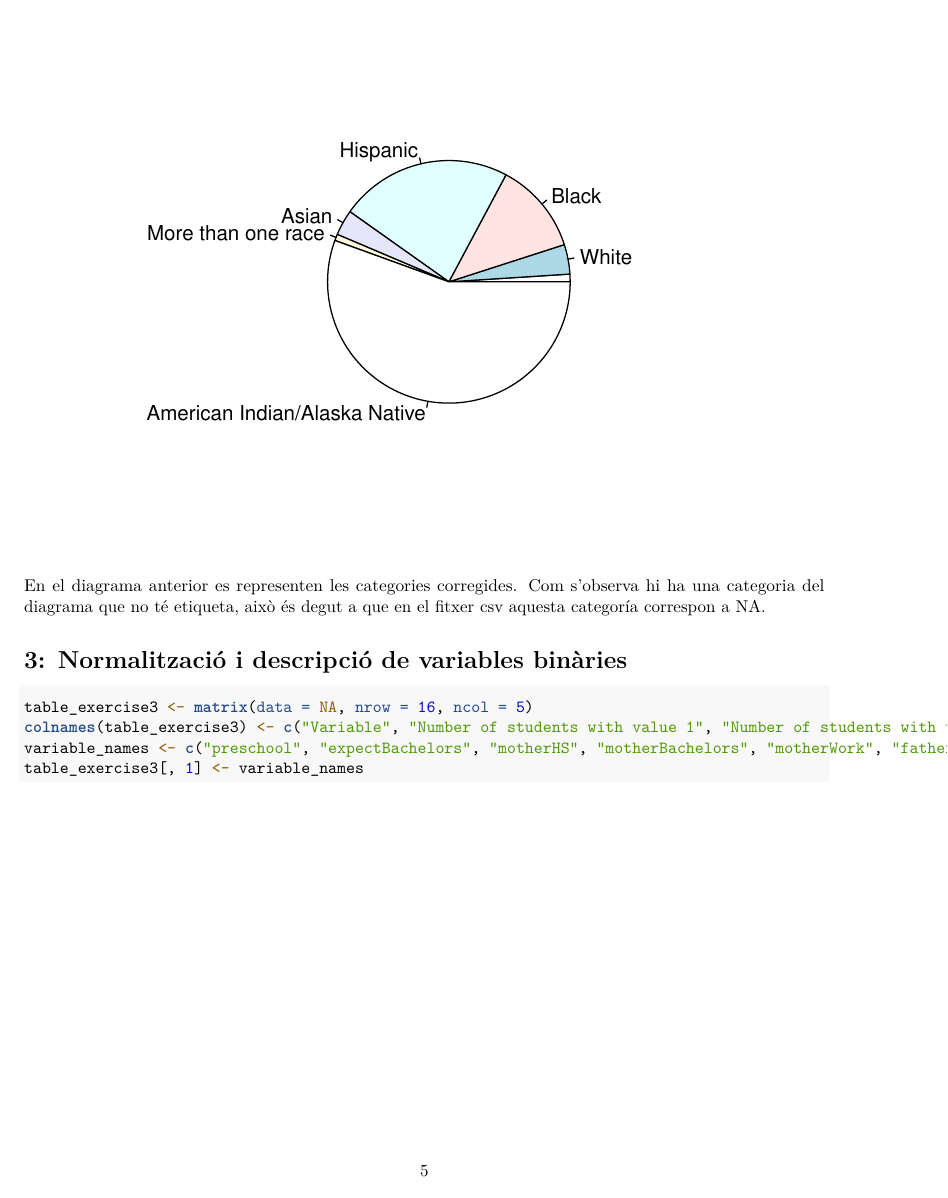
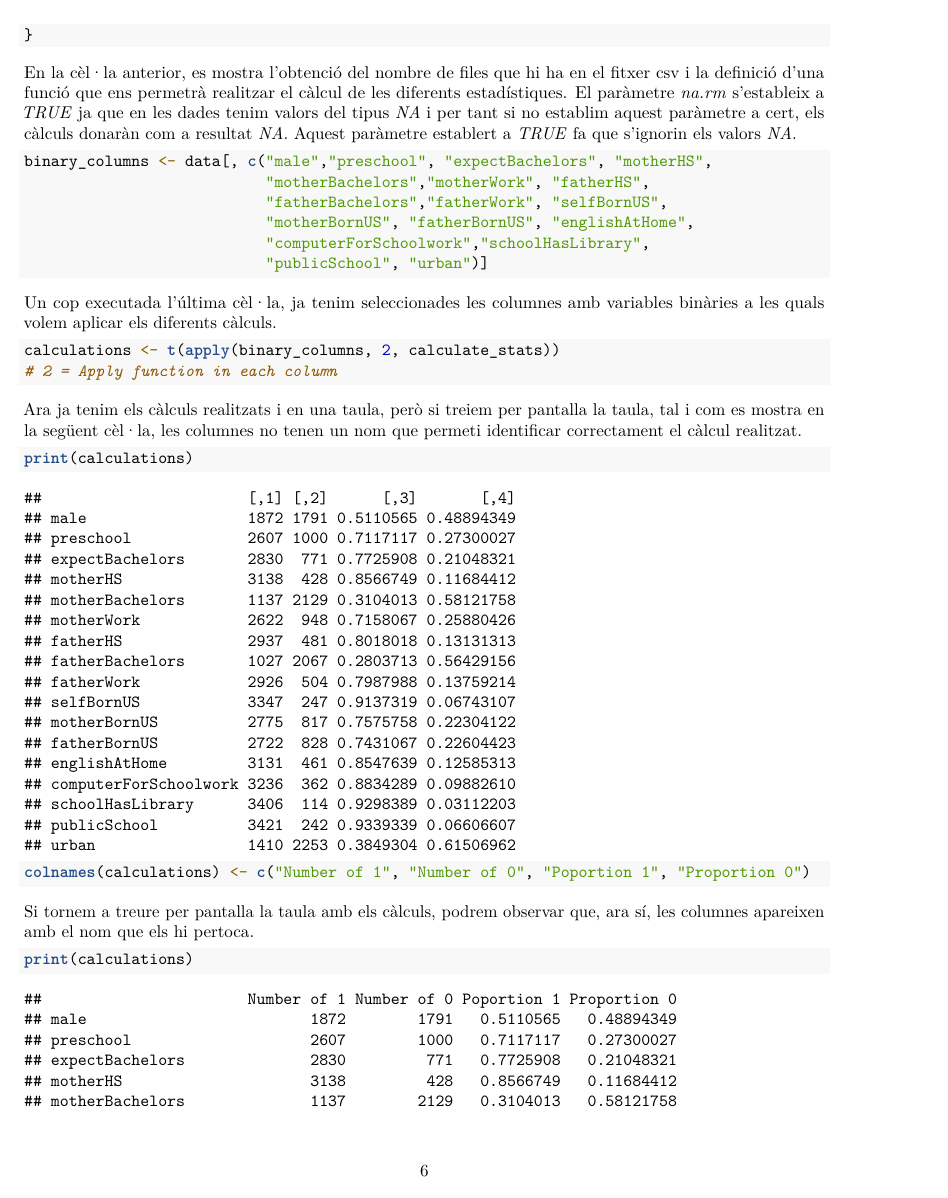
Before and after one commit to marc7666/Estadistica-PAC1, an R Markdown document (codi rmd.Rmd): page 5 of 5 before the commit and page 6 of 7 after it. Rendered offline with R 4.5, knitr and Pandoc, then LaTeX, with nearby package versions.

Commit message:
Exercise 3

````diff
--- a/codi rmd.Rmd
+++ b/codi rmd.Rmd
@@ -119,5 +134 @@
 ```{r}
-table_exercise3 <- matrix(data = NA, nrow = 16, ncol = 5)
-colnames(table_exercise3) <- c("Variable", "Number of students with value 1", "Number of students with value 0", "Proportion value 1", "Proportion value 0")
-variable_names <- c("preschool", "expectBachelors", "motherHS", "motherBachelors", "motherWork", "fatherHS", "fatherBachelors", "fatherWork", "selfBornUS", "motherBornUS", "fatherBornUS", "englishAtHome", "computerForSchoolwork", "schoolHasLibrary", "publicSchool", "urban")
-table_exercise3[, 1] <- variable_names
@@ -124,0 +145,33 @@
+En la cèl·la anterior, es mostra l'obtenció del nombre de files que hi ha en el fitxer csv i la definició d'una funció que ens permetrà realitzar el càlcul de les diferents estadístiques. El paràmetre *na.rm* s'estableix a *TRUE* ja que en les dades tenim valors del tipus *NA* i per tant si no establim aquest paràmetre a cert, els càlculs donaràn com a resultat *NA*. Aquest paràmetre establert a *TRUE* fa que s'ignorin els valors *NA*.
+
+```{r}
+binary_columns <- data[, c("male","preschool", "expectBachelors", "motherHS",
+                           "motherBachelors","motherWork", "fatherHS",
+                           "fatherBachelors","fatherWork", "selfBornUS",
+                           "motherBornUS", "fatherBornUS", "englishAtHome",
+                           "computerForSchoolwork","schoolHasLibrary",
+                           "publicSchool", "urban")]
+```
+
+Un cop executada l'última cèl·la, ja tenim seleccionades les columnes amb variables binàries a les quals volem aplicar els diferents càlculs.
+
+```{r}
+calculations <- t(apply(binary_columns, 2, calculate_stats))
+# 2 = Apply function in each column
+```
+
+Ara ja tenim els càlculs realitzats i en una taula, però si treiem per pantalla la taula, tal i com es mostra en la següent cèl·la, les columnes no tenen un nom que permeti identificar correctament el càlcul realitzat.
+
+```{r}
+print(calculations)
+```
+
+```{r}
+colnames(calculations) <- c("Number of 1", "Number of 0", "Poportion 1", "Proportion 0")
+```
+
+Si tornem a treure per pantalla la taula amb els càlculs, podrem observar que, ara sí, les columnes apareixen amb el nom que els hi pertoca.
+
+```{r}
+print(calculations)
+```
````
Also changed, not shown: Informe V1.pdf (added), codi rmd.Rmd (48 more changed lines).
